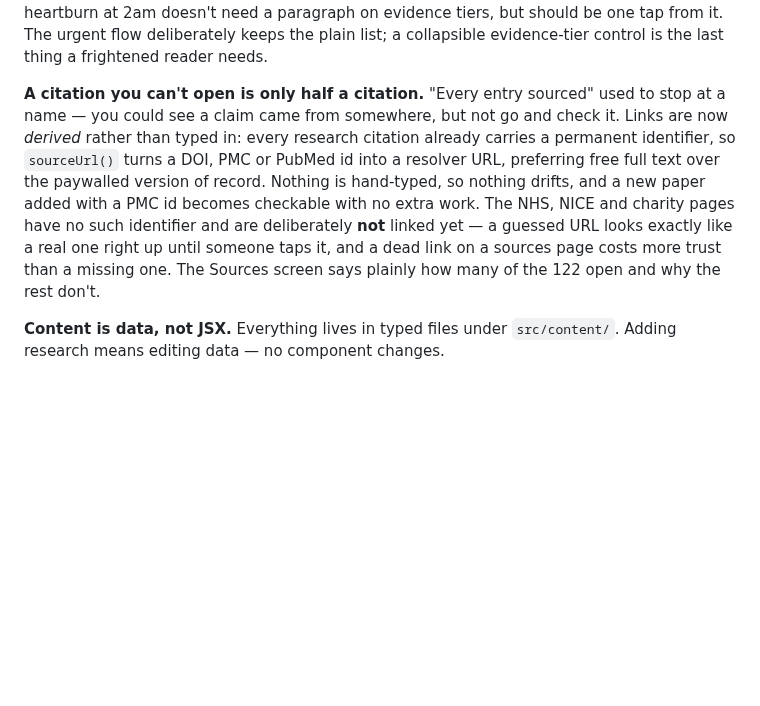
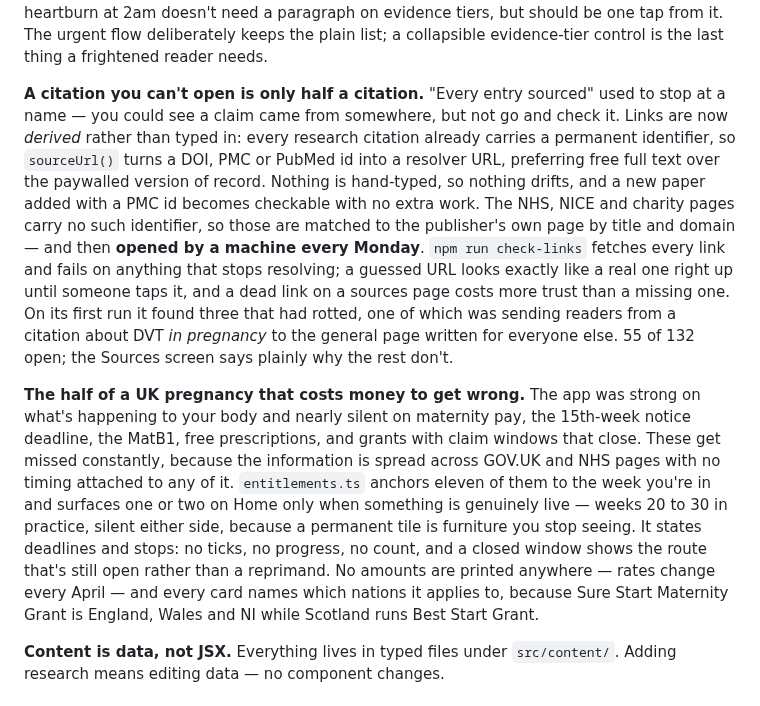
Before and after one commit to dancanter/Dan, a Markdown page: README.md, the part around one of its changes. Drawn GitHub-style; blank space fills up the shorter version.

```diff
--- a/README.md
+++ b/README.md
@@ -92,7 +98,9 @@ Navigation is a single tab bar — Home · Baby · My Body · Guidance · Appoin
 
 **"The NHS recommends this" and "one study found this" are not the same claim.** The app showed *which* sources an entry cites; it never showed what kind of thing they are, and both were rendered in identical grey type at the foot of a card. Every entry now carries an evidence label — *UK guidance*, *guidance + research*, *research not guidance*, *charity guidance* — **derived from its sources rather than written per entry**, because 111 hand-written labels would be 111 things to keep in sync and the first to drift would be the one that mattered. The spread across the library: 84 UK guidance, 17 research-only, 5 both, 5 charity. Behind the label, *Why we say this* explains what it means, and funding conflicts are lifted **above** the citation list rather than buried in it. Collapsed by default — someone reading about heartburn at 2am doesn't need a paragraph on evidence tiers, but should be one tap from it. The urgent flow deliberately keeps the plain list; a collapsible evidence-tier control is the last thing a frightened reader needs.
 
-**A citation you can't open is only half a citation.** "Every entry sourced" used to stop at a name — you could see a claim came from somewhere, but not go and check it. Links are now *derived* rather than typed in: every research citation already carries a permanent identifier, so `sourceUrl()` turns a DOI, PMC or PubMed id into a resolver URL, preferring free full text over the paywalled version of record. Nothing is hand-typed, so nothing drifts, and a new paper added with a PMC id becomes checkable with no extra work. The NHS, NICE and charity pages have no such identifier and are deliberately **not** linked yet — a guessed URL looks exactly like a real one right up until someone taps it, and a dead link on a sources page costs more trust than a missing one. The Sources screen says plainly how many of the 122 open and why the rest don't.
+**A citation you can't open is only half a citation.** "Every entry sourced" used to stop at a name — you could see a claim came from somewhere, but not go and check it. Links are now *derived* rather than typed in: every research citation already carries a permanent identifier, so `sourceUrl()` turns a DOI, PMC or PubMed id into a resolver URL, preferring free full text over the paywalled version of record. Nothing is hand-typed, so nothing drifts, and a new paper added with a PMC id becomes checkable with no extra work. The NHS, NICE and charity pages carry no such identifier, so those are matched to the publisher's own page by title and domain — and then **opened by a machine every Monday**. `npm run check-links` fetches every link and fails on anything that stops resolving; a guessed URL looks exactly like a real one right up until someone taps it, and a dead link on a sources page costs more trust than a missing one. On its first run it found three that had rotted, one of which was sending readers from a citation about DVT *in pregnancy* to the general page written for everyone else. 55 of 132 open; the Sources screen says plainly why the rest don't.
+
+**The half of a UK pregnancy that costs money to get wrong.** The app was strong on what's happening to your body and nearly silent on maternity pay, the 15th-week notice deadline, the MatB1, free prescriptions, and grants with claim windows that close. These get missed constantly, because the information is spread across GOV.UK and NHS pages with no timing attached to any of it. `entitlements.ts` anchors eleven of them to the week you're in and surfaces one or two on Home only when something is genuinely live — weeks 20 to 30 in practice, silent either side, because a permanent tile is furniture you stop seeing. It states deadlines and stops: no ticks, no progress, no count, and a closed window shows the route that's still open rather than a reprimand. No amounts are printed anywhere — rates change every April — and every card names which nations it applies to, because Sure Start Maternity Grant is England, Wales and NI while Scotland runs Best Start Grant.
 
 **Content is data, not JSX.** Everything lives in typed files under `src/content/`. Adding research means editing data — no component changes.
 
```
Also changed, not shown: other parts of README.md (+8 -2 lines), docs/screenshots/appointments.png (added), docs/screenshots/body.png (added), docs/screenshots/entitlements.png (added), docs/screenshots/help.png (added), docs/screenshots/sources.png (added), docs/screenshots/today.png (added).
